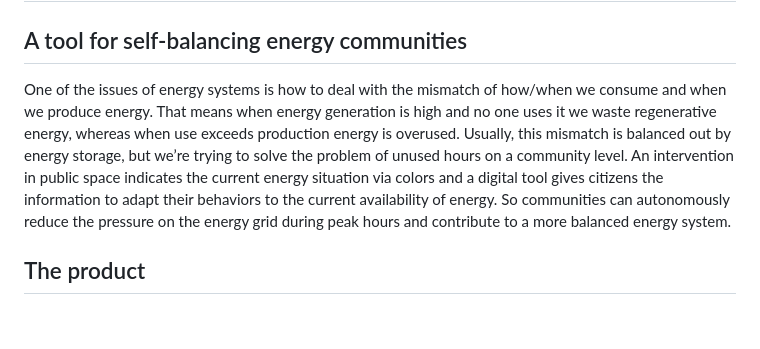
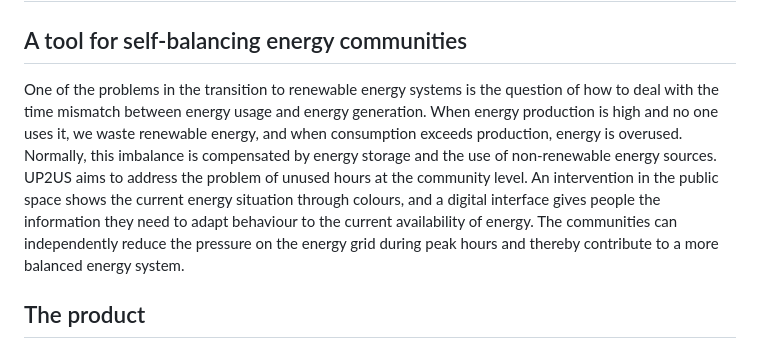
Before and after one commit to stella-dikmans/CCCEnergy, a Markdown page: README.md, the part around the change. Rendered like a GitHub page; blank space fills up the shorter version.

```diff
--- a/README.md
+++ b/README.md
@@ -1,8 +1,7 @@
 # Circular Cities Challenge Energy
 
 ## A tool for self-balancing energy communities
-One of the issues of energy systems is how to deal with the mismatch of how/when we consume and when we produce energy. That means when energy generation is high and no one uses it we waste regenerative energy, whereas when use exceeds production energy is overused. Usually, this mismatch is balanced out by energy storage, but we’re trying to solve the problem of unused hours on a community level. An intervention in public space indicates the current energy situation via colors and a digital tool gives citizens the information to adapt their behaviors to the current availability of energy. So communities can autonomously reduce the pressure on the energy grid during peak hours and contribute to a more balanced energy system.
-
+One of the problems in the transition to renewable energy systems is the question of how to deal with the time mismatch between energy usage and energy generation. When energy production is high and no one uses it, we waste renewable energy, and when consumption exceeds production, energy is overused. Normally, this imbalance is compensated by energy storage and the use of non-renewable energy sources. <br> UP2US aims to address the problem of unused hours at the community level. An intervention in the public space shows the current energy situation through colours, and a digital interface gives people the information they need to adapt behaviour to the current availability of energy. The communities can independently reduce the pressure on the energy grid during peak hours and thereby contribute to a more balanced energy system.
 
 ## The product
 This piece lights up in different colours and by that serves as an indicator of when to use electricity and when to reduce energy-consumption. The QR-code on the piece links to a website on which the real-time data from the electricity consumption is set into relation to the real-time data of the energy-generation. Because we want it to be a community engaging work in which citizens are getting aware of the "hidden" structures and imbalances of our urban energy-cycles, it will be installed in public spaces. Here, the community can come together to exchange thought and experience with their use of electricity. The piece has the potential to be transformed into a smaller version portable version that might be installed in private areas to also here indicate clearly what times one can use electricity.
```
